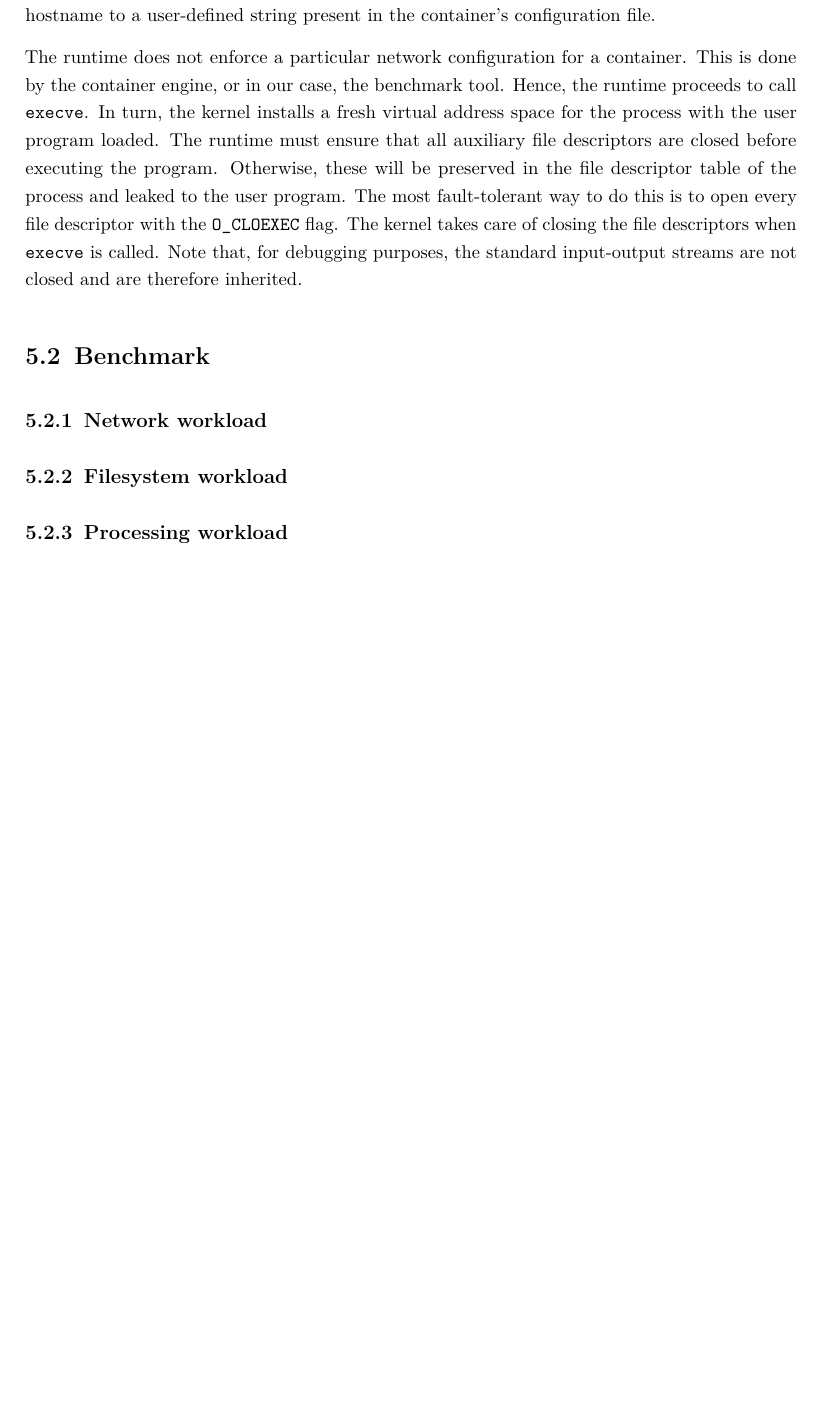
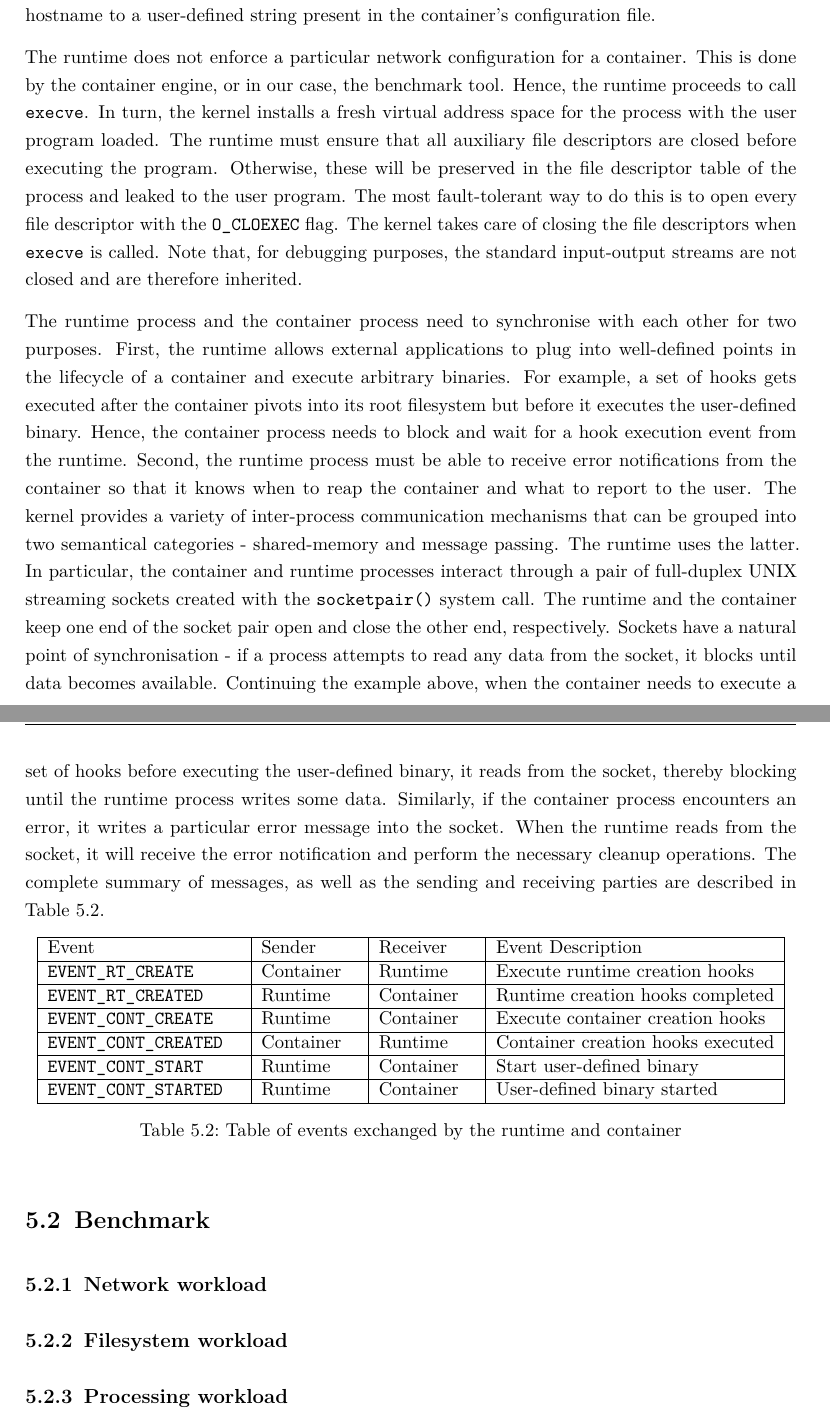
Before and after one commit to ubiquitousbyte/lxc-research, a LaTeX thesis (docs/thesis/main.tex, which reads docs/thesis/chapters/implementation.tex): part of page 34 of 53 before the commit and two parts of pages 34 and 35 of 54 after it, the two joined at a grey line, cut so that both start at the same text, the shorter picture padded with empty space. Compiled offline with pdfLaTeX.

Commit message:
more text

```diff
--- a/docs/thesis/chapters/implementation.tex
+++ b/docs/thesis/chapters/implementation.tex
@@ -236,6 +235,50 @@ flag. The kernel takes care of closing the file descriptors when \verb|execve| i
 Note that, for debugging purposes, the standard input-output streams are not closed and are
 therefore inherited.
 
+The runtime process and the container process need to synchronise with each other for two purposes.
+First, the runtime allows external applications to plug into well-defined points in the
+lifecycle of a container and execute arbitrary binaries. For example, a set of hooks
+gets executed after the container pivots into its root filesystem but before it executes the user-defined
+binary. Hence, the container process needs to block and wait for a hook execution event from the
+runtime. Second, the runtime
+process must be able to receive error notifications from the container so that it knows
+when to reap the container and what to report to the user. The kernel provides a variety of
+inter-process communication mechanisms that can be grouped into two semantical categories - shared-memory
+and message passing. The runtime uses the latter. In particular, the container and runtime processes
+interact through a pair of full-duplex UNIX streaming sockets created with the \verb|socketpair()|
+system call. The runtime and the container keep one end of the socket pair open
+and close the other end, respectively. Sockets have a natural point of synchronisation - if a
+process attempts to read any data from the socket, it blocks until data becomes available. Continuing the
+example above, when the container needs to execute a set of hooks before executing the user-defined
+binary, it reads from the socket, thereby blocking until the runtime process writes some data. Similarly, if the
+container process encounters an error, it writes a particular error message into the socket.
+When the runtime reads from the socket, it will receive the error notification and perform
+the necessary cleanup operations. The complete summary of messages, as well as the sending and
+receiving parties are described in Table \ref{table:implementation/runtime/socket-events}.
+
+\begin{table}[h!]
+    \centering
+    \begin{tabular}{ |m{4cm}|m{2cm}|m{2cm}|m{15em}| }
+        \hline
+        Event & Sender & Receiver & Event Description \\
+        \hline
+        \verb|EVENT_RT_CREATE| & Container & Runtime & Execute runtime creation hooks \\
+        \hline
+        \verb|EVENT_RT_CREATED| & Runtime & Container & Runtime creation hooks completed \\
+        \hline
+        \verb|EVENT_CONT_CREATE| & Runtime & Container & Execute container creation hooks \\
+        \hline
+        \verb|EVENT_CONT_CREATED| & Container & Runtime & Container creation hooks executed \\
+        \hline
+        \verb|EVENT_CONT_START| & Runtime & Container & Start user-defined binary \\
+        \hline
+        \verb|EVENT_CONT_STARTED| & Runtime & Container & User-defined binary started \\
+        \hline
+    \end{tabular}
+    \caption{Table of events exchanged by the runtime and container}
+    \label{table:implementation/runtime/socket-events}
+\end{table}
+
 \section{Benchmark}
 \label{ch:implementation/benchmark}
 \subsection{Network workload}
```
Also changed, not shown: docs/thesis/chapters/concept.tex (+1 -0 lines), docs/thesis/main.pdf, docs/thesis/chapters/implementation.tex (3 more changed lines).
